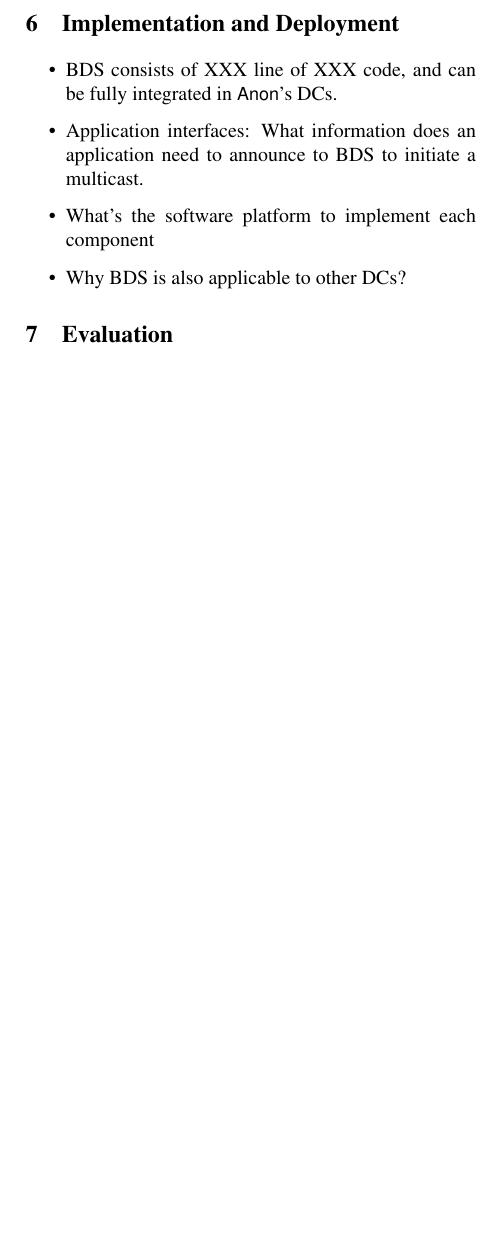
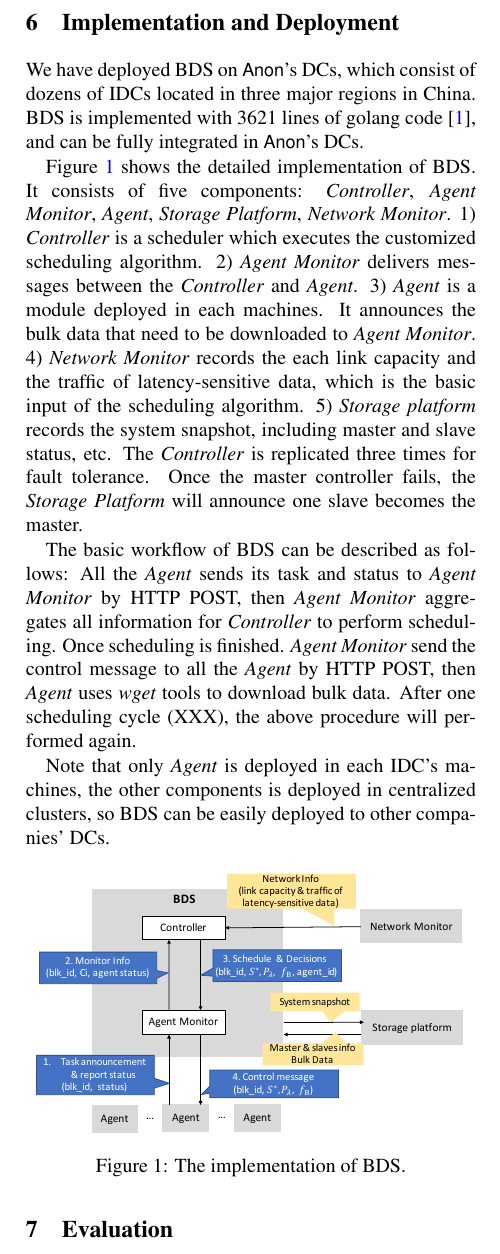
Before and after one commit to zycsmile/BDS, a LaTeX paper (main-BDS.tex, which reads impl.tex): part of one column of page 6 of 7 before the commit and part of one column of page 6 of 8 after it, cut so that both start at the same text, the shorter picture padded with empty space. Compiled offline with pdfLaTeX; a LaTeX package or settings file that is missing is left out.

Commit message:
add implementation

```diff
--- a/impl.tex
+++ b/impl.tex
@@ -1,12 +1,28 @@
 \section{Implementation and Deployment}
+We have deployed \name on \company's DCs, which consist of dozens of IDCs located in three major regions in China. \name is implemented with 3621 lines of golang code \cite{golang}, and can be fully integrated in \company's DCs.
 
-\begin{itemize}
-\item \name consists of \fillme line of \fillme code, and can be fully integrated in \company's DCs.
+Figure \ref{fig:implementation} shows the detailed implementation of \name. It  consists of five components: \emph{Controller}, \emph{Agent Monitor}, \emph{Agent}, \emph{Storage Platform}, \emph{Network Monitor}. 1) \emph{Controller} is a scheduler which executes the customized scheduling algorithm. 2) \emph{Agent Monitor} delivers messages between the \emph{Controller} and \emph{Agent}. 3) \emph{Agent} is a module deployed in each machines. It announces the bulk data that need to be downloaded to \emph{Agent Monitor}. 4) \emph{Network Monitor} records the each link capacity and the traffic of latency-sensitive data, which is the basic input of the scheduling algorithm. 5) \emph{Storage platform} records the system snapshot, including master and slave status, etc. The \emph{Controller} is replicated three times for fault tolerance. Once the master controller fails, the \emph{Storage Platform} will announce one slave becomes the master.
 
-\item Application interfaces: What information does an application need to announce to \name to initiate a multicast.
+The basic workflow of \name can be described as follows: All the \emph{Agent} sends its task and status to \emph{Agent Monitor} by HTTP POST, then \emph{Agent Monitor} aggregates all information for \emph{Controller} to perform scheduling. Once scheduling is finished. \emph{Agent Monitor} send the control message to all the \emph{Agent} by HTTP POST, then \emph{Agent} uses \emph{wget} tools to download bulk data. After one scheduling cycle (\fillme), the above procedure will performed again.
 
-\item What's the software platform to implement each component
+Note that only \emph{Agent} is deployed in each IDC's machines, the other components is deployed in centralized clusters, so \name can be easily deployed to other companies' DCs.
 
-\item Why \name is also applicable to other DCs?
+\begin{figure}[htbp]
+  \centering
+  \includegraphics[width=3in]{images/implementation.pdf}
+  \caption{The implementation of \name.}
+  \label{fig:implementation}
+\end{figure}
+\vspace{-15pt}
 
-\end{itemize}
+%
+%\begin{itemize}
+%\item \name consists of \fillme line of \fillme code, and can be fully integrated in \company's DCs.
+%
+%\item Application interfaces: What information does an application need to announce to \name to initiate a multicast.
+%
+%\item What's the software platform to implement each component
+%
+%\item Why \name is also applicable to other DCs?
+%
+%\end{itemize}
```
Also changed, not shown: images/implementation.pdf (added), 1 other file.
